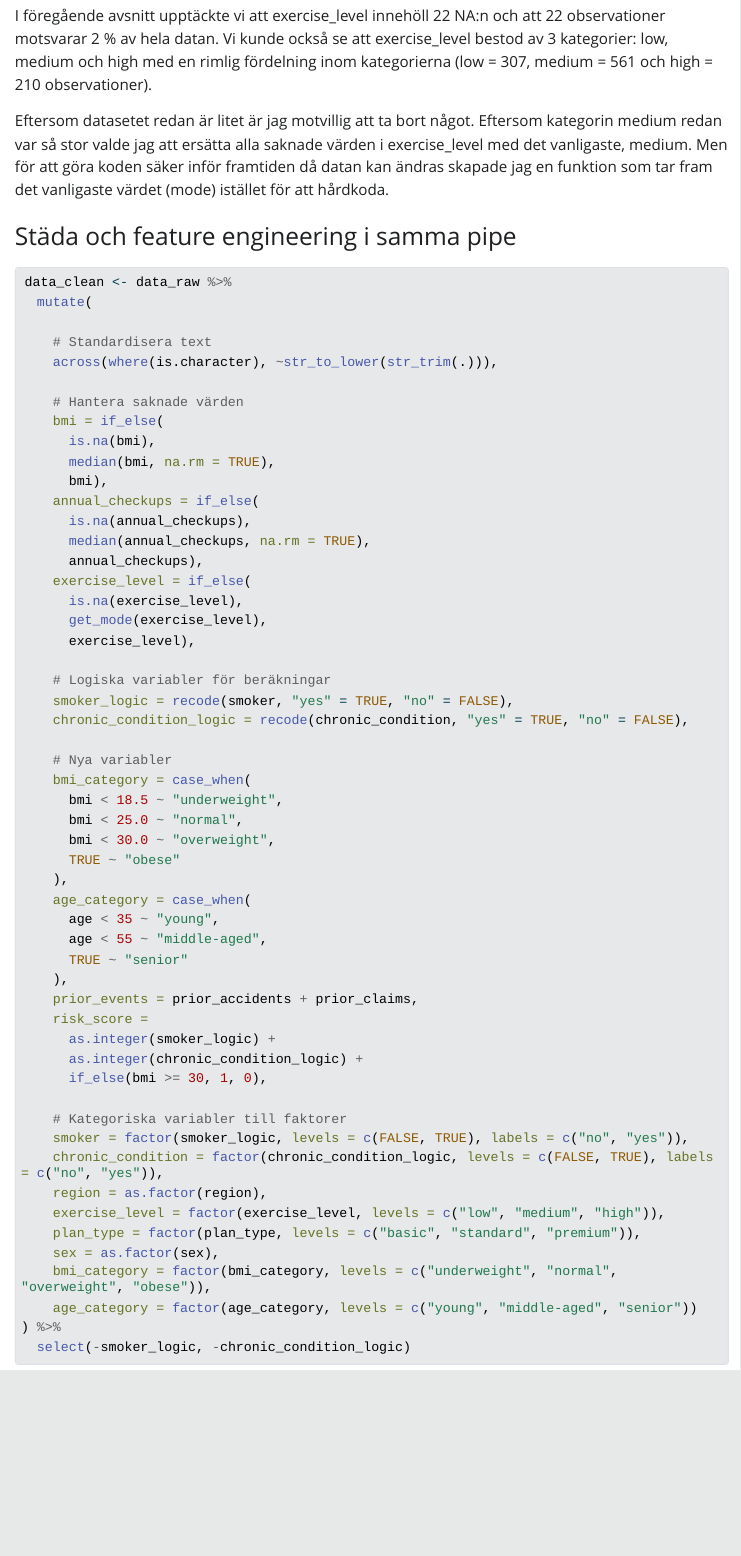
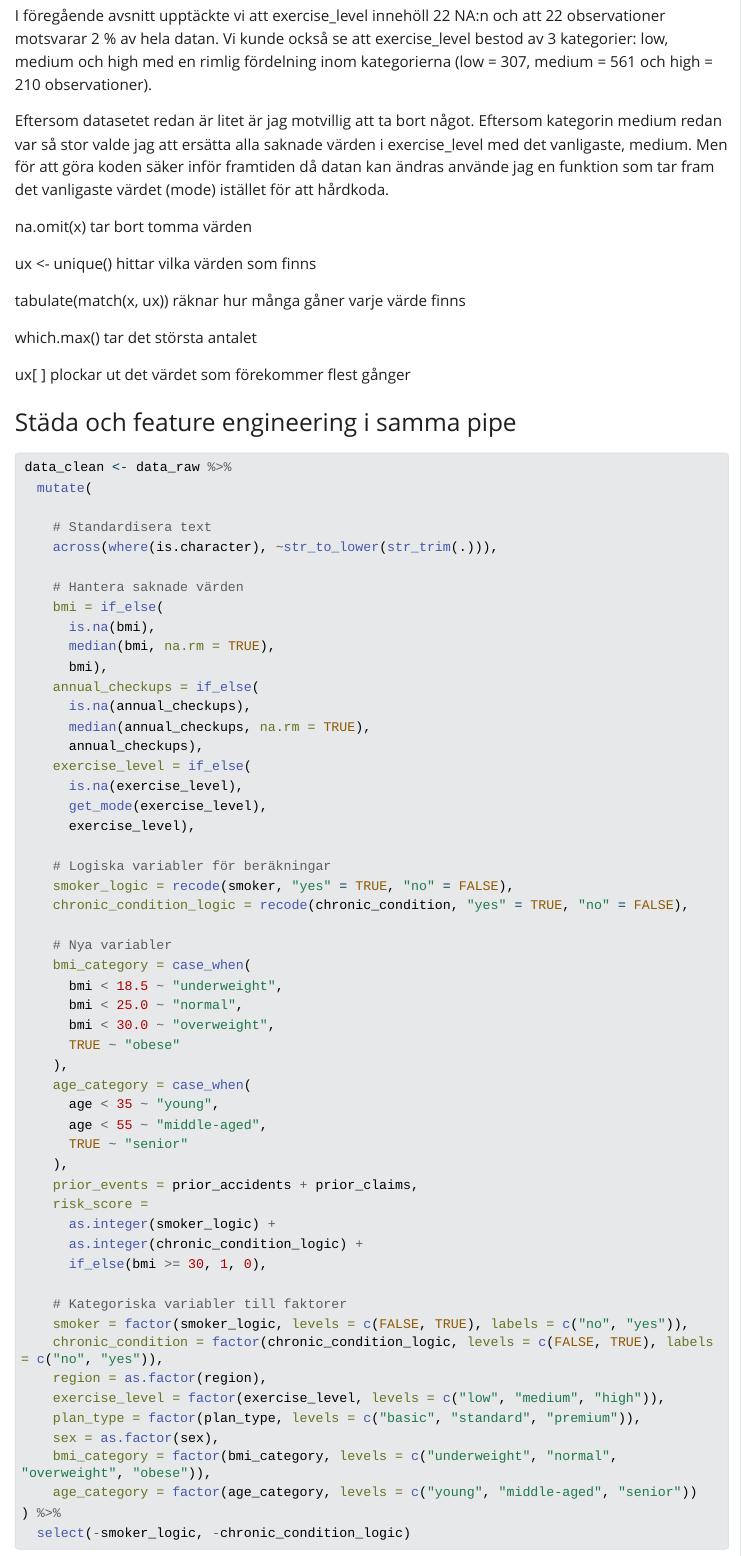
Before and after one commit to josefinoleryd/insurance-data-analysis, a Quarto document (analysis.qmd): the page in a window 1100 px wide, from 10130 px down. The pictures show the output file analysis.html that the author committed with the source, opened offline; Quarto's library style sheets are replaced by a plain one without menus; long lines of code are wrapped.

Commit message:
sista småfix.

```diff
--- a/analysis.qmd
+++ b/analysis.qmd
@@ -297,7 +297,17 @@ Age har inga outliers och boxen är stor och centralt placerad vilket visar på
 
 I föregående avsnitt upptäckte vi att exercise_level innehöll 22 NA:n och att 22 observationer motsvarar 2 % av hela datan. Vi kunde också se att exercise_level bestod av 3 kategorier: low, medium och high med en rimlig fördelning inom kategorierna (low = 307, medium = 561 och high = 210 observationer).
 
-Eftersom datasetet redan är litet är jag motvillig att ta bort något. Eftersom kategorin medium redan var så stor valde jag att ersätta alla saknade värden i exercise_level med det vanligaste, medium. Men för att göra koden säker inför framtiden då datan kan ändras skapade jag en funktion som tar fram det vanligaste värdet (mode) istället för att hårdkoda.
+Eftersom datasetet redan är litet är jag motvillig att ta bort något. Eftersom kategorin medium redan var så stor valde jag att ersätta alla saknade värden i exercise_level med det vanligaste, medium. Men för att göra koden säker inför framtiden då datan kan ändras använde jag en funktion som tar fram det vanligaste värdet (mode) istället för att hårdkoda.
+
+na.omit(x) tar bort tomma värden
+
+ux \<- unique() hittar vilka värden som finns
+
+tabulate(match(x, ux)) räknar hur många gåner varje värde finns
+
+which.max() tar det största antalet
+
+ux\[ \] plockar ut det värdet som förekommer flest gånger
 
 ### Städa och feature engineering i samma pipe
 
```
Also changed, not shown: analysis.html.
